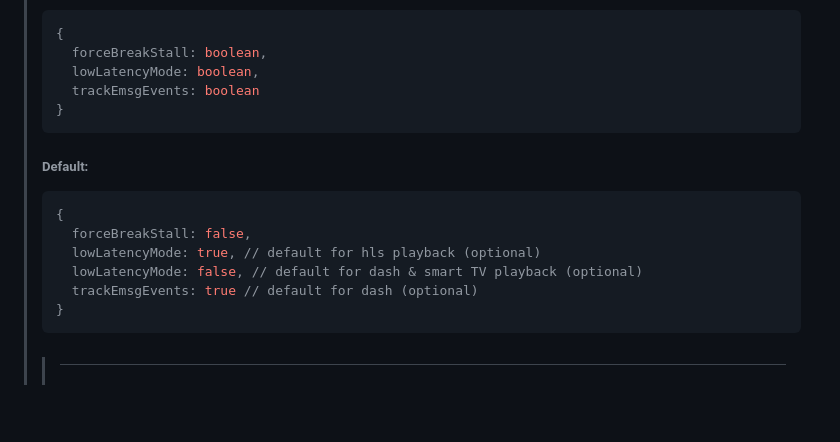
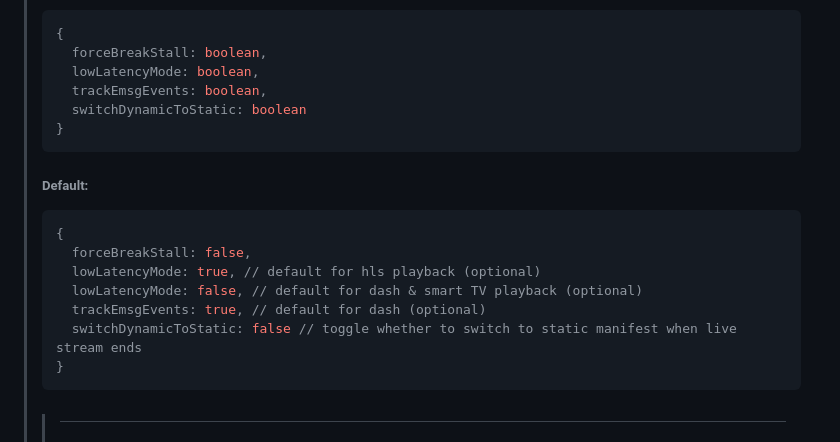
Before and after one commit to TasvirChi/playchi-js, a Markdown page: docs/configuration.md, the part around the change. Rendered like a GitHub page; blank space fills up the shorter version.

Commit message:
doc(FEC-11970):update configuration doc (#707)

````diff
--- a/docs/configuration.md
+++ b/docs/configuration.md
@@ -1223,7 +1223,8 @@ var config = {
 > {
 >   forceBreakStall: boolean,
 >   lowLatencyMode: boolean,
->   trackEmsgEvents: boolean
+>   trackEmsgEvents: boolean,
+>   switchDynamicToStatic: boolean
 > }
 > ```
 >
@@ -1234,7 +1235,8 @@ var config = {
 >   forceBreakStall: false,
 >   lowLatencyMode: true, // default for hls playback (optional)
 >   lowLatencyMode: false, // default for dash & smart TV playback (optional)
->   trackEmsgEvents: true // default for dash (optional)
+>   trackEmsgEvents: true, // default for dash (optional)
+>   switchDynamicToStatic: false // toggle whether to switch to static manifest when live stream ends
 > }
 > ```
 >
````
